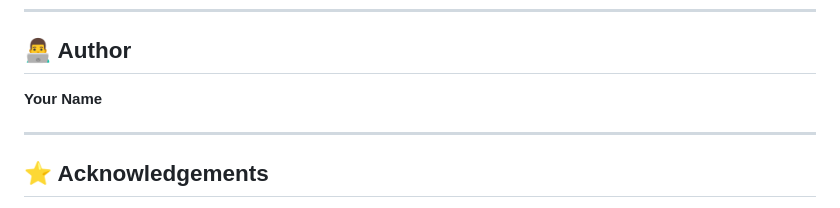
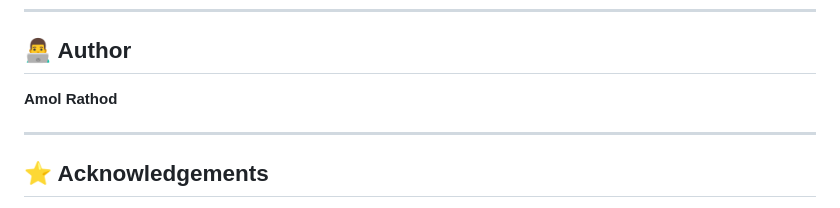
Before and after one commit to amolrathod-in/sms-spam-detector, a Markdown page: README.md, the part around the change. Drawn GitHub-style.

```diff
--- a/README.md
+++ b/README.md
@@ -214,7 +214,7 @@ You can deploy this project using:
 
 ## 👨‍💻 Author
 
-**Your Name**
+**Amol Rathod**
 
 ---
 
```
